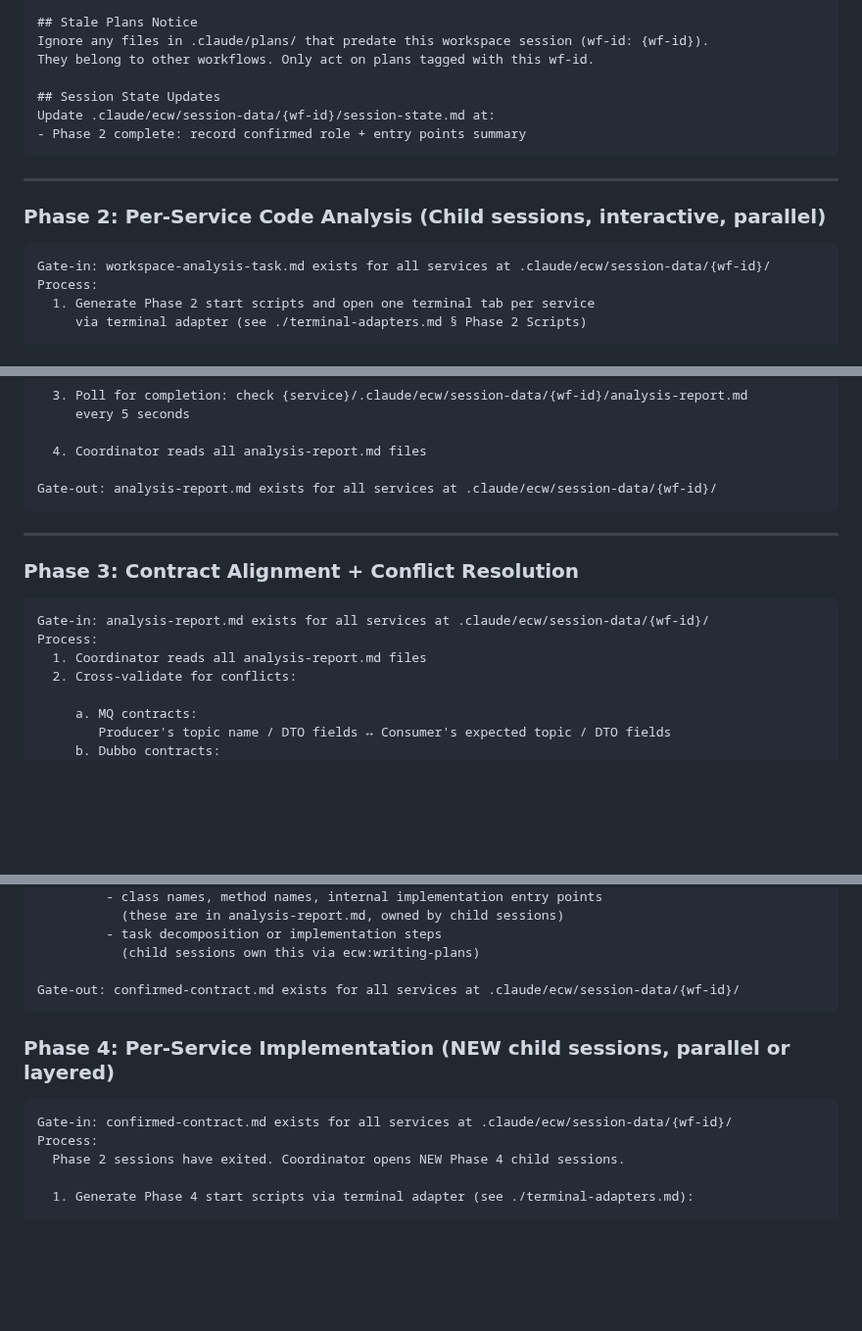
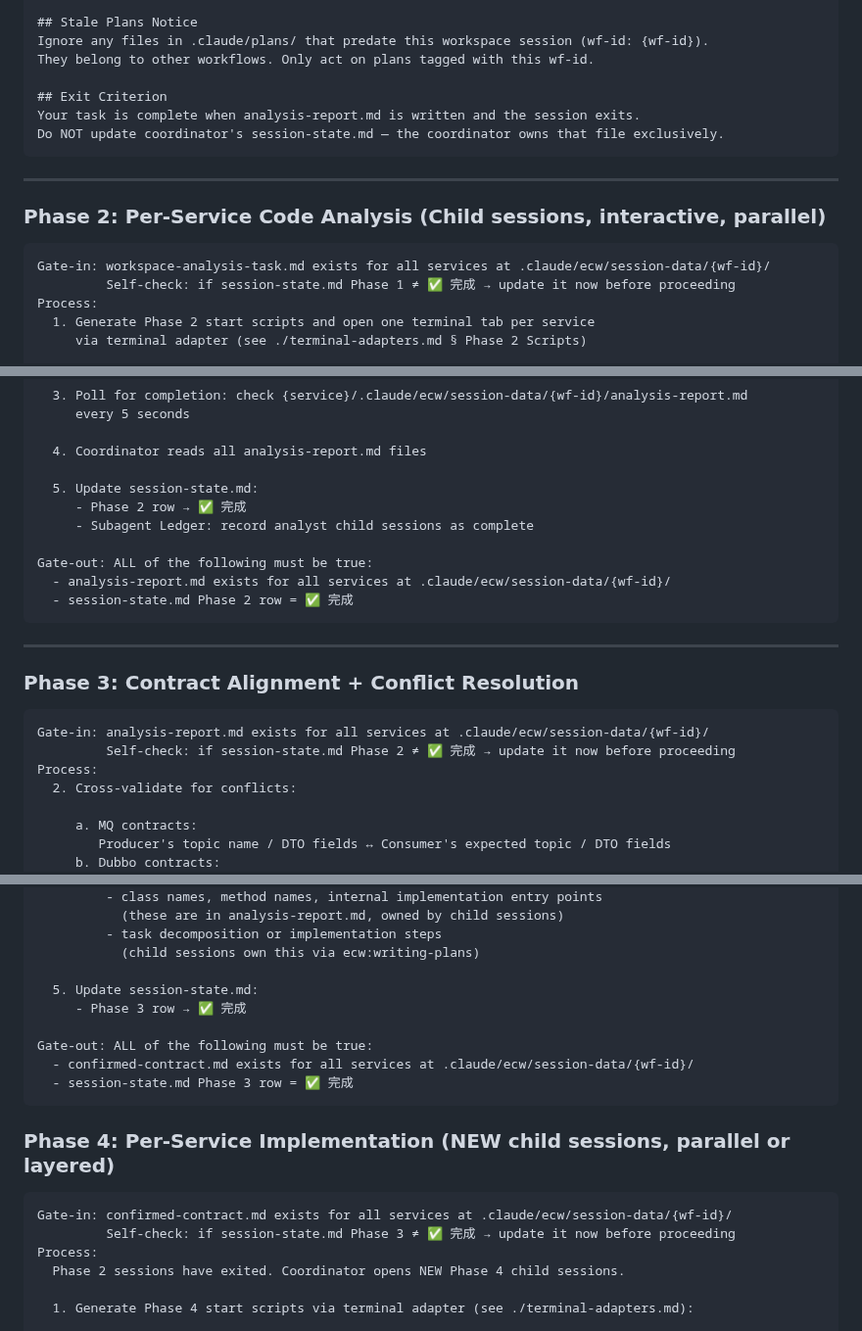
Before and after one commit to Aimeerrhythm/enterprise-change-workflow, a Markdown page: skills/workspace/SKILL.md, 3 parts joined by grey strips. Shown at 98% size. GitHub-like rendering; blank space fills up the shorter version.

````diff
--- a/skills/workspace/SKILL.md
+++ b/skills/workspace/SKILL.md
@@ -190,9 +200,9 @@ Write analysis-report.md to .claude/ecw/session-data/{wf-id}/analysis-report.md
 Ignore any files in .claude/plans/ that predate this workspace session (wf-id: {wf-id}).
 They belong to other workflows. Only act on plans tagged with this wf-id.
 
-## Session State Updates
-Update .claude/ecw/session-data/{wf-id}/session-state.md at:
-- Phase 2 complete: record confirmed role + entry points summary
+## Exit Criterion
+Your task is complete when analysis-report.md is written and the session exits.
+Do NOT update coordinator's session-state.md — the coordinator owns that file exclusively.
 ```
 
 ---
@@ -201,6 +211,7 @@ Update .claude/ecw/session-data/{wf-id}/session-state.md at:
 
 ```
 Gate-in: workspace-analysis-task.md exists for all services at .claude/ecw/session-data/{wf-id}/
+         Self-check: if session-state.md Phase 1 ≠ ✅ 完成 → update it now before proceeding
 Process:
   1. Generate Phase 2 start scripts and open one terminal tab per service
      via terminal adapter (see ./terminal-adapters.md § Phase 2 Scripts)
@@ -219,7 +230,13 @@ Process:
 
   4. Coordinator reads all analysis-report.md files
 
-Gate-out: analysis-report.md exists for all services at .claude/ecw/session-data/{wf-id}/
+  5. Update session-state.md:
+     - Phase 2 row → ✅ 完成
+     - Subagent Ledger: record analyst child sessions as complete
+
+Gate-out: ALL of the following must be true:
+  - analysis-report.md exists for all services at .claude/ecw/session-data/{wf-id}/
+  - session-state.md Phase 2 row = ✅ 完成
 ```
 
 ---
@@ -228,8 +245,8 @@ Gate-out: analysis-report.md exists for all services at .claude/ecw/session-data
 
 ```
 Gate-in: analysis-report.md exists for all services at .claude/ecw/session-data/{wf-id}/
+         Self-check: if session-state.md Phase 2 ≠ ✅ 完成 → update it now before proceeding
 Process:
-  1. Coordinator reads all analysis-report.md files
   2. Cross-validate for conflicts:
 
      a. MQ contracts:
@@ -265,12 +282,18 @@ Process:
          - task decomposition or implementation steps
            (child sessions own this via ecw:writing-plans)
 
-Gate-out: confirmed-contract.md exists for all services at .claude/ecw/session-data/{wf-id}/
+  5. Update session-state.md:
+     - Phase 3 row → ✅ 完成
+
+Gate-out: ALL of the following must be true:
+  - confirmed-contract.md exists for all services at .claude/ecw/session-data/{wf-id}/
+  - session-state.md Phase 3 row = ✅ 完成
 ```
 ### Phase 4: Per-Service Implementation (NEW child sessions, parallel or layered)
 
 ```
 Gate-in: confirmed-contract.md exists for all services at .claude/ecw/session-data/{wf-id}/
+         Self-check: if session-state.md Phase 3 ≠ ✅ 完成 → update it now before proceeding
 Process:
   Phase 2 sessions have exited. Coordinator opens NEW Phase 4 child sessions.
 
````
Also changed, not shown: other parts of skills/workspace/SKILL.md (+31 -3 lines).
